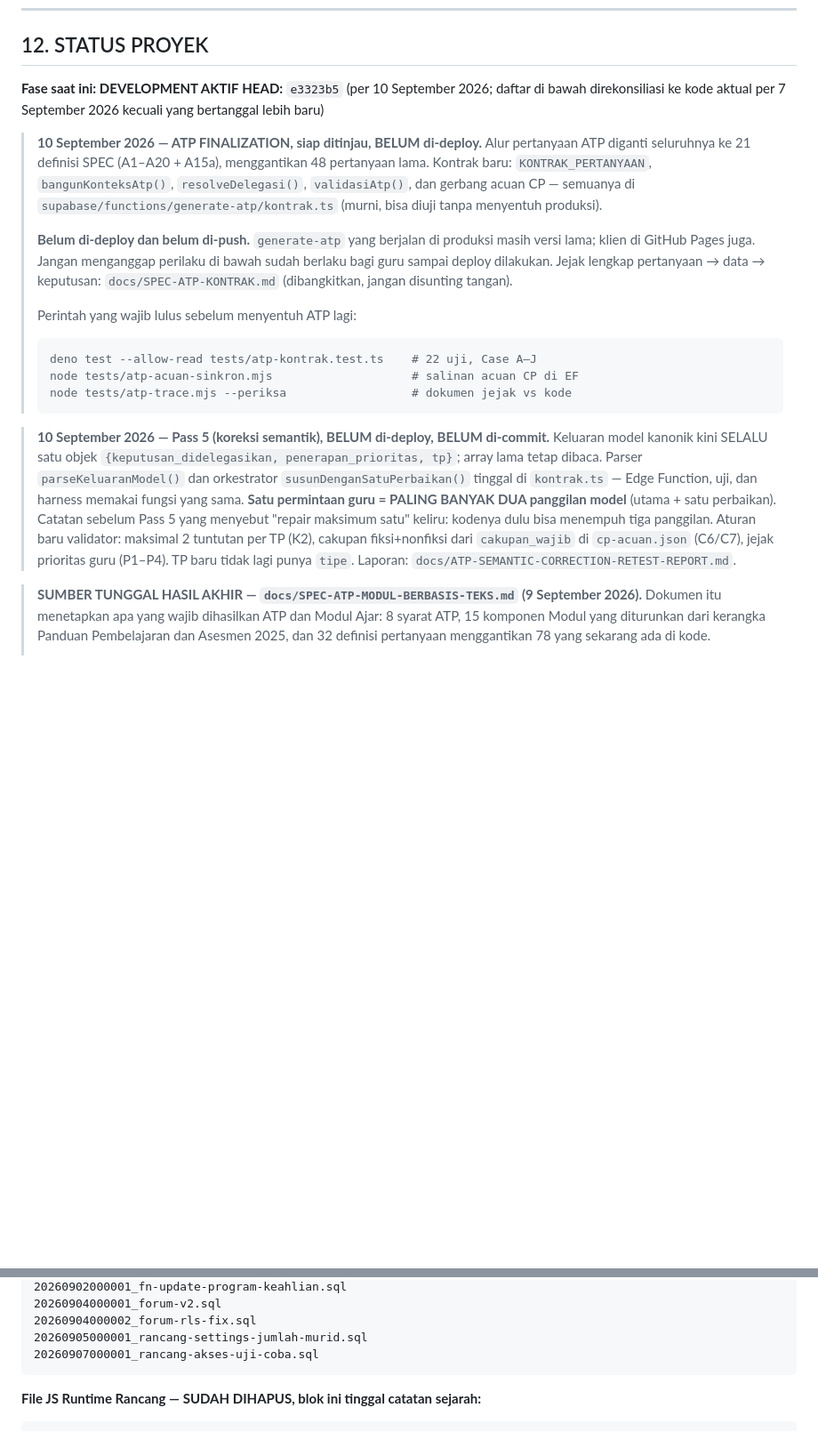
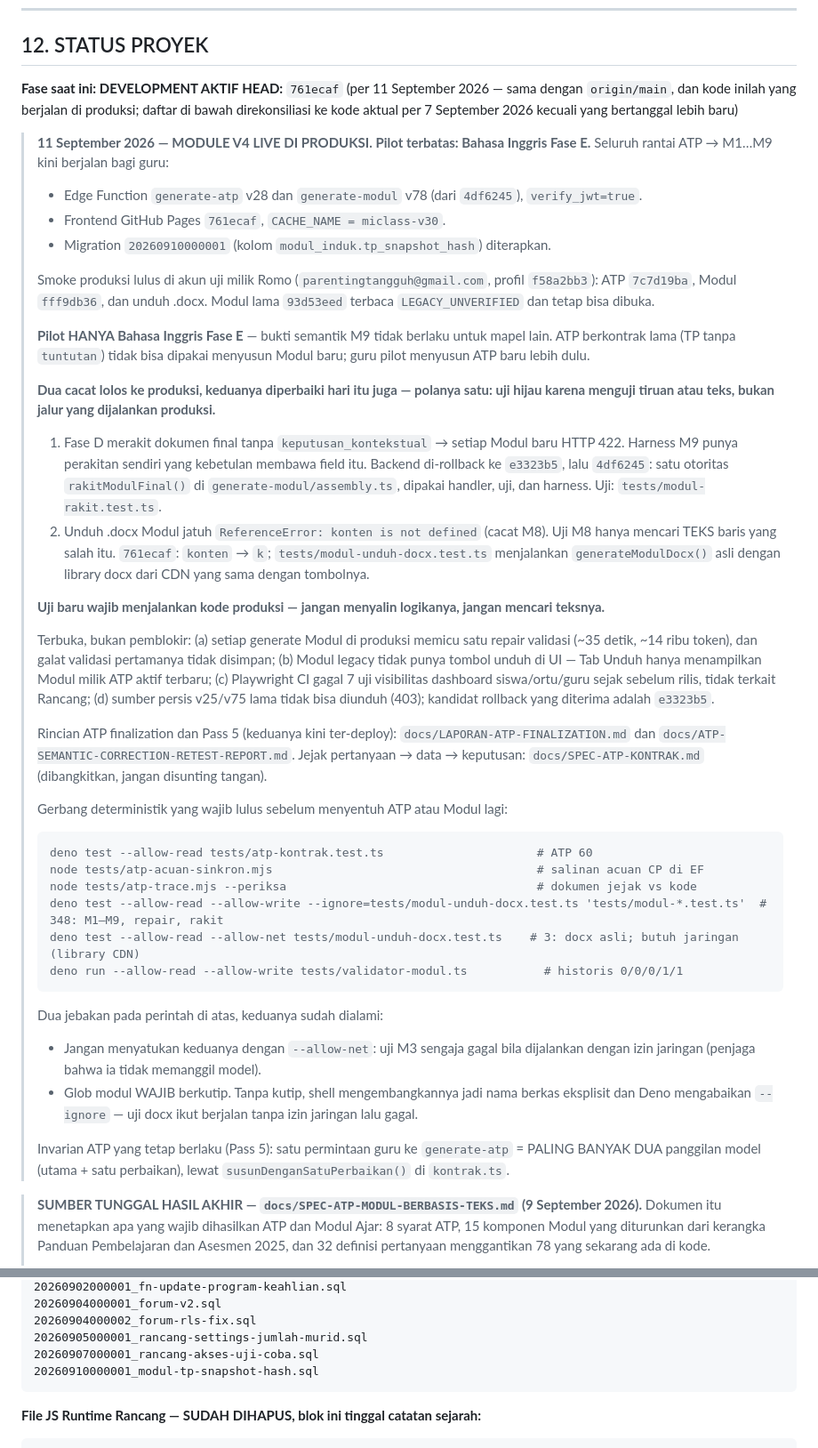
Before and after one commit to teguhalficahlin-del/kelasku, a Markdown page: CLAUDE.md, 2 parts joined by grey strips. Shown at 89% size. GitHub-like rendering; blank space fills up the shorter version.

Commit message:
docs: record Module V4 production release in CLAUDE.md
- HEAD 761ecaf; production v28/v78 + miclass-v30; migration 20260910000001
  applied and added to the migration list.
- Replace the stale "ATP finalization / Pass 5 BELUM di-deploy" notes with
  the release state, the Bahasa Inggris Fase E pilot limit, the two
  production defects and their shared lesson (tests must run the real
  production path), and the open items.
- Deterministic gate commands verified as written (348/0 module suites,
  3/0 docx), including two command pitfalls already hit: --allow-net trips
  the M3 guard, and an unquoted glob defeats --ignore.
- Keep the Pass 5 invariant: at most two model calls per ATP request.

Co-Authored-By: Claude Opus 5 <noreply@anthropic.com>

````diff
--- a/CLAUDE.md
+++ b/CLAUDE.md
@@ -241,39 +241,70 @@ git push origin main                  → urutan TERAKHIR
 ## 12. STATUS PROYEK
 
 **Fase saat ini: DEVELOPMENT AKTIF**
-**HEAD:** `e3323b5` (per 10 September 2026; daftar di bawah direkonsiliasi ke kode aktual per 7 September 2026 kecuali yang bertanggal lebih baru)
-
-> **10 September 2026 — ATP FINALIZATION, siap ditinjau, BELUM di-deploy.**
-> Alur pertanyaan ATP diganti seluruhnya ke 21 definisi SPEC (A1–A20 + A15a),
-> menggantikan 48 pertanyaan lama. Kontrak baru: `KONTRAK_PERTANYAAN`,
-> `bangunKonteksAtp()`, `resolveDelegasi()`, `validasiAtp()`, dan gerbang acuan
-> CP — semuanya di `supabase/functions/generate-atp/kontrak.ts` (murni, bisa
-> diuji tanpa menyentuh produksi).
->
-> **Belum di-deploy dan belum di-push.** `generate-atp` yang berjalan di
-> produksi masih versi lama; klien di GitHub Pages juga. Jangan menganggap
-> perilaku di bawah sudah berlaku bagi guru sampai deploy dilakukan.
-> Jejak lengkap pertanyaan → data → keputusan: `docs/SPEC-ATP-KONTRAK.md`
-> (dibangkitkan, jangan disunting tangan).
->
-> Perintah yang wajib lulus sebelum menyentuh ATP lagi:
+**HEAD:** `761ecaf` (per 11 September 2026 — sama dengan `origin/main`, dan kode inilah yang berjalan di produksi; daftar di bawah direkonsiliasi ke kode aktual per 7 September 2026 kecuali yang bertanggal lebih baru)
+
+> **11 September 2026 — MODULE V4 LIVE DI PRODUKSI. Pilot terbatas: Bahasa Inggris Fase E.**
+> Seluruh rantai ATP → M1…M9 kini berjalan bagi guru:
+> - Edge Function `generate-atp` v28 dan `generate-modul` v78 (dari `4df6245`), `verify_jwt=true`.
+> - Frontend GitHub Pages `761ecaf`, `CACHE_NAME = miclass-v30`.
+> - Migration `20260910000001` (kolom `modul_induk.tp_snapshot_hash`) diterapkan.
+>
+> Smoke produksi lulus di akun uji milik Romo (`parentingtangguh@gmail.com`,
+> profil `f58a2bb3`): ATP `7c7d19ba`, Modul `fff9db36`, dan unduh .docx. Modul
+> lama `93d53eed` terbaca `LEGACY_UNVERIFIED` dan tetap bisa dibuka.
+>
+> **Pilot HANYA Bahasa Inggris Fase E** — bukti semantik M9 tidak berlaku untuk
+> mapel lain. ATP berkontrak lama (TP tanpa `tuntutan`) tidak bisa dipakai
+> menyusun Modul baru; guru pilot menyusun ATP baru lebih dulu.
+>
+> **Dua cacat lolos ke produksi, keduanya diperbaiki hari itu juga — polanya satu:
+> uji hijau karena menguji tiruan atau teks, bukan jalur yang dijalankan produksi.**
+> 1. Fase D merakit dokumen final tanpa `keputusan_kontekstual` → setiap Modul
+>    baru HTTP 422. Harness M9 punya perakitan sendiri yang kebetulan membawa
+>    field itu. Backend di-rollback ke `e3323b5`, lalu `4df6245`: satu otoritas
+>    `rakitModulFinal()` di `generate-modul/assembly.ts`, dipakai handler, uji,
+>    dan harness. Uji: `tests/modul-rakit.test.ts`.
+> 2. Unduh .docx Modul jatuh `ReferenceError: konten is not defined` (cacat M8).
+>    Uji M8 hanya mencari TEKS baris yang salah itu. `761ecaf`: `konten` → `k`;
+>    `tests/modul-unduh-docx.test.ts` menjalankan `generateModulDocx()` asli
+>    dengan library docx dari CDN yang sama dengan tombolnya.
+>
+> **Uji baru wajib menjalankan kode produksi — jangan menyalin logikanya, jangan
+> mencari teksnya.**
+>
+> Terbuka, bukan pemblokir:
+> (a) setiap generate Modul di produksi memicu satu repair validasi (~35 detik,
+>     ~14 ribu token), dan galat validasi pertamanya tidak disimpan;
+> (b) Modul legacy tidak punya tombol unduh di UI — Tab Unduh hanya menampilkan
+>     Modul milik ATP aktif terbaru;
+> (c) Playwright CI gagal 7 uji visibilitas dashboard siswa/ortu/guru sejak
+>     sebelum rilis, tidak terkait Rancang;
+> (d) sumber persis v25/v75 lama tidak bisa diunduh (403); kandidat rollback
+>     yang diterima adalah `e3323b5`.
+>
+> Rincian ATP finalization dan Pass 5 (keduanya kini ter-deploy): `docs/LAPORAN-ATP-FINALIZATION.md`
+> dan `docs/ATP-SEMANTIC-CORRECTION-RETEST-REPORT.md`. Jejak pertanyaan → data →
+> keputusan: `docs/SPEC-ATP-KONTRAK.md` (dibangkitkan, jangan disunting tangan).
+>
+> Gerbang deterministik yang wajib lulus sebelum menyentuh ATP atau Modul lagi:
 > ```
-> deno test --allow-read tests/atp-kontrak.test.ts    # 22 uji, Case A–J
-> node tests/atp-acuan-sinkron.mjs                    # salinan acuan CP di EF
-> node tests/atp-trace.mjs --periksa                  # dokumen jejak vs kode
+> deno test --allow-read tests/atp-kontrak.test.ts                      # ATP 60
+> node tests/atp-acuan-sinkron.mjs                                      # salinan acuan CP di EF
+> node tests/atp-trace.mjs --periksa                                    # dokumen jejak vs kode
+> deno test --allow-read --allow-write --ignore=tests/modul-unduh-docx.test.ts 'tests/modul-*.test.ts'  # 348: M1–M9, repair, rakit
+> deno test --allow-read --allow-net tests/modul-unduh-docx.test.ts    # 3: docx asli; butuh jaringan (library CDN)
+> deno run --allow-read --allow-write tests/validator-modul.ts           # historis 0/0/0/1/1
 > ```
-
-> **10 September 2026 — Pass 5 (koreksi semantik), BELUM di-deploy, BELUM di-commit.**
-> Keluaran model kanonik kini SELALU satu objek
-> `{keputusan_didelegasikan, penerapan_prioritas, tp}`; array lama tetap dibaca.
-> Parser `parseKeluaranModel()` dan orkestrator `susunDenganSatuPerbaikan()`
-> tinggal di `kontrak.ts` — Edge Function, uji, dan harness memakai fungsi yang sama.
-> **Satu permintaan guru = PALING BANYAK DUA panggilan model** (utama + satu
-> perbaikan). Catatan sebelum Pass 5 yang menyebut "repair maksimum satu" keliru:
-> kodenya dulu bisa menempuh tiga panggilan. Aturan baru validator: maksimal 2
-> tuntutan per TP (K2), cakupan fiksi+nonfiksi dari `cakupan_wajib` di
-> `cp-acuan.json` (C6/C7), jejak prioritas guru (P1–P4). TP baru tidak lagi punya
-> `tipe`. Laporan: `docs/ATP-SEMANTIC-CORRECTION-RETEST-REPORT.md`.
+> Dua jebakan pada perintah di atas, keduanya sudah dialami:
+> - Jangan menyatukan keduanya dengan `--allow-net`: uji M3 sengaja gagal bila
+>   dijalankan dengan izin jaringan (penjaga bahwa ia tidak memanggil model).
+> - Glob modul WAJIB berkutip. Tanpa kutip, shell mengembangkannya jadi nama
+>   berkas eksplisit dan Deno mengabaikan `--ignore` — uji docx ikut berjalan
+>   tanpa izin jaringan lalu gagal.
+>
+> Invarian ATP yang tetap berlaku (Pass 5): satu permintaan guru ke
+> `generate-atp` = PALING BANYAK DUA panggilan model (utama + satu perbaikan),
+> lewat `susunDenganSatuPerbaikan()` di `kontrak.ts`.
 
 > **SUMBER TUNGGAL HASIL AKHIR — `docs/SPEC-ATP-MODUL-BERBASIS-TEKS.md`
 > (9 September 2026).** Dokumen itu menetapkan apa yang wajib dihasilkan ATP dan
@@ -625,6 +656,7 @@ Migrations baru:
 20260904000002_forum-rls-fix.sql
 20260905000001_rancang-settings-jumlah-murid.sql
 20260907000001_rancang-akses-uji-coba.sql
+20260910000001_modul-tp-snapshot-hash.sql
 ```
 
 **File JS Runtime Rancang — SUDAH DIHAPUS, blok ini tinggal catatan sejarah:**
````
